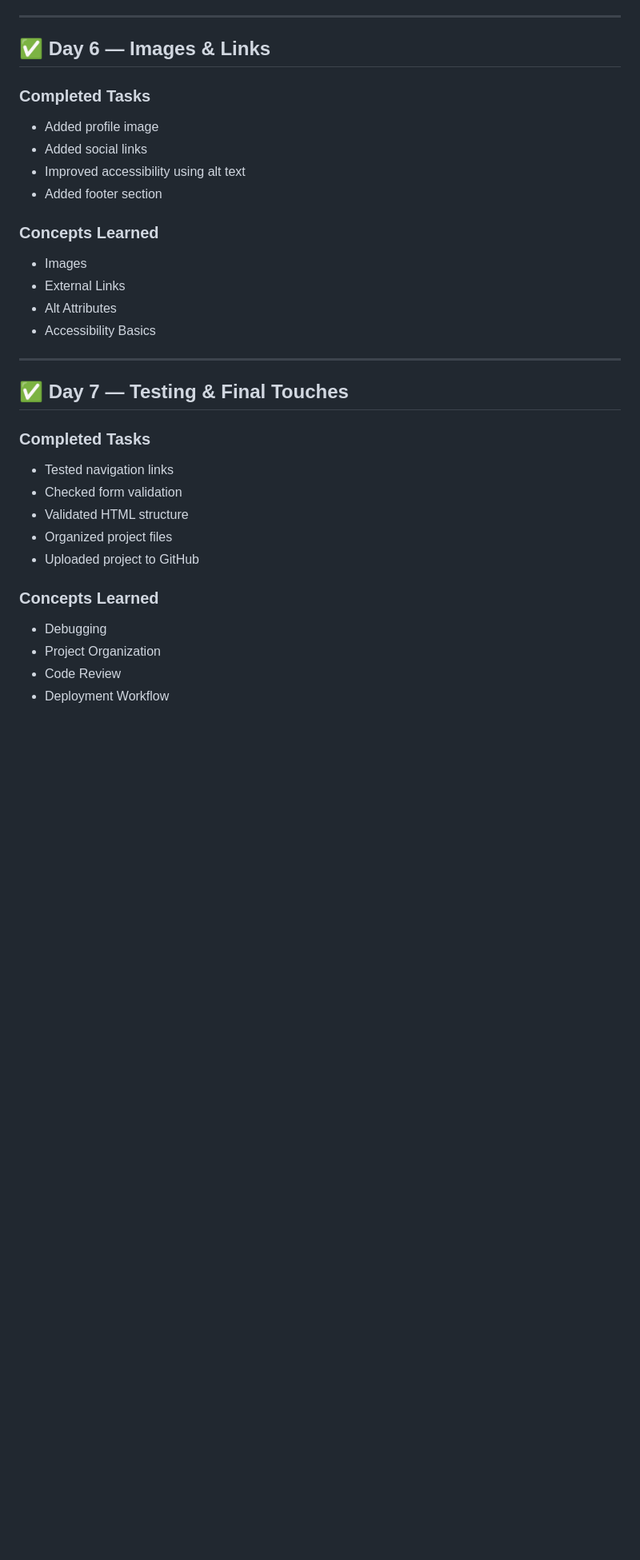
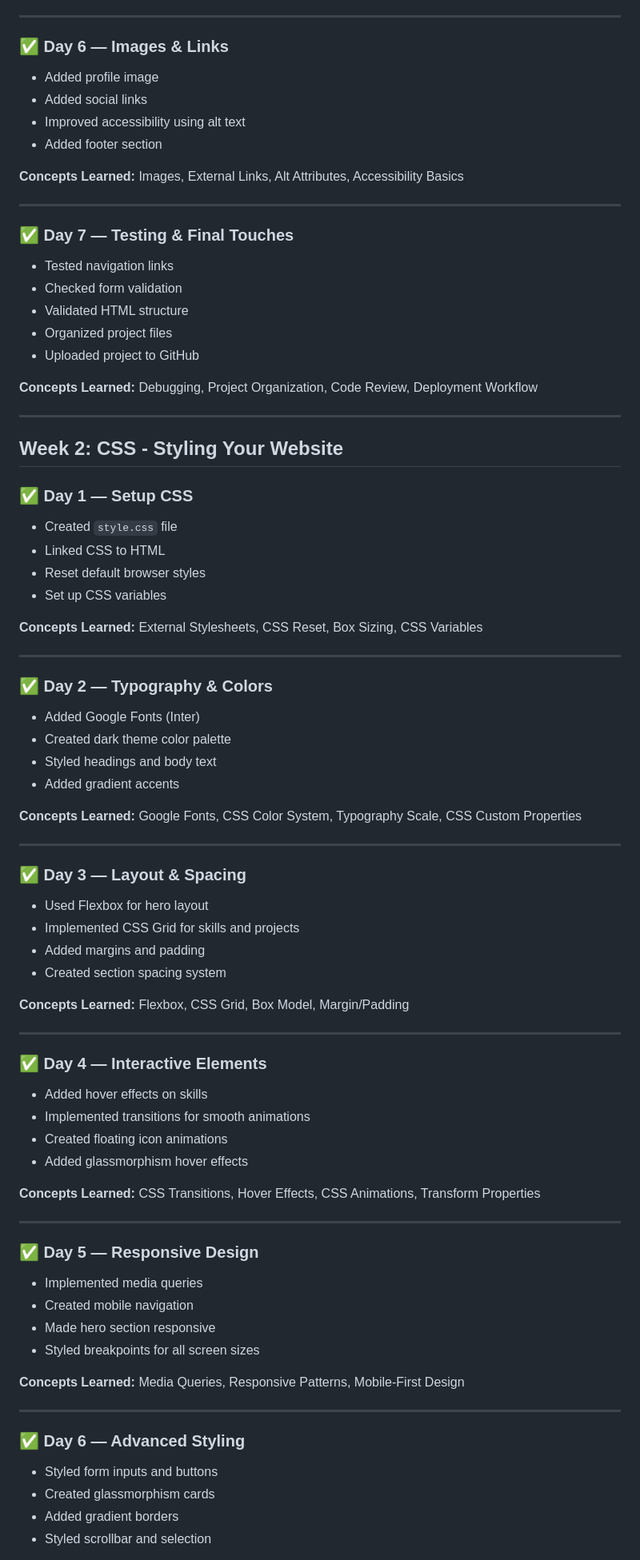
Before and after one commit to techtuber9988/Personal-Portfolio-Website, a Markdown page: README.md, the part around one of its changes. Shown at 80% size. GitHub-like rendering; blank space fills up the shorter version.

```diff
--- a/README.md
+++ b/README.md
@@ -156,27 +132,18 @@ portfolio-website/
 
 ---
 
-## ✅ Day 6 — Images & Links
-
-### Completed Tasks
+### ✅ Day 6 — Images & Links
 
 * Added profile image
 * Added social links
 * Improved accessibility using alt text
 * Added footer section
 
-### Concepts Learned
-
-* Images
-* External Links
-* Alt Attributes
-* Accessibility Basics
+**Concepts Learned:** Images, External Links, Alt Attributes, Accessibility Basics
 
 ---
 
-## ✅ Day 7 — Testing & Final Touches
-
-### Completed Tasks
+### ✅ Day 7 — Testing & Final Touches
 
 * Tested navigation links
 * Checked form validation
@@ -184,9 +151,71 @@ portfolio-website/
 * Organized project files
 * Uploaded project to GitHub
 
-### Concepts Learned
+**Concepts Learned:** Debugging, Project Organization, Code Review, Deployment Workflow
 
-* Debugging
-* Project Organization
-* Code Review
-* Deployment Workflow
+---
+
+## Week 2: CSS - Styling Your Website
+
+### ✅ Day 1 — Setup CSS
+
+* Created `style.css` file
+* Linked CSS to HTML
+* Reset default browser styles
+* Set up CSS variables
+
+**Concepts Learned:** External Stylesheets, CSS Reset, Box Sizing, CSS Variables
+
+---
+
+### ✅ Day 2 — Typography & Colors
+
+* Added Google Fonts (Inter)
+* Created dark theme color palette
+* Styled headings and body text
+* Added gradient accents
+
+**Concepts Learned:** Google Fonts, CSS Color System, Typography Scale, CSS Custom Properties
+
+---
+
+### ✅ Day 3 — Layout & Spacing
+
+* Used Flexbox for hero layout
+* Implemented CSS Grid for skills and projects
+* Added margins and padding
+* Created section spacing system
+
+**Concepts Learned:** Flexbox, CSS Grid, Box Model, Margin/Padding
+
+---
+
+### ✅ Day 4 — Interactive Elements
+
+* Added hover effects on skills
+* Implemented transitions for smooth animations
+* Created floating icon animations
+* Added glassmorphism hover effects
+
+**Concepts Learned:** CSS Transitions, Hover Effects, CSS Animations, Transform Properties
+
+---
+
+### ✅ Day 5 — Responsive Design
+
+* Implemented media queries
+* Created mobile navigation
+* Made hero section responsive
+* Styled breakpoints for all screen sizes
+
+**Concepts Learned:** Media Queries, Responsive Patterns, Mobile-First Design
+
+---
+
+### ✅ Day 6 — Advanced Styling
+
+* Styled form inputs and buttons
+* Created glassmorphism cards
+* Added gradient borders
+* Styled scrollbar and selection
+
```
Also changed, not shown: other parts of README.md (+94 -87 lines).
